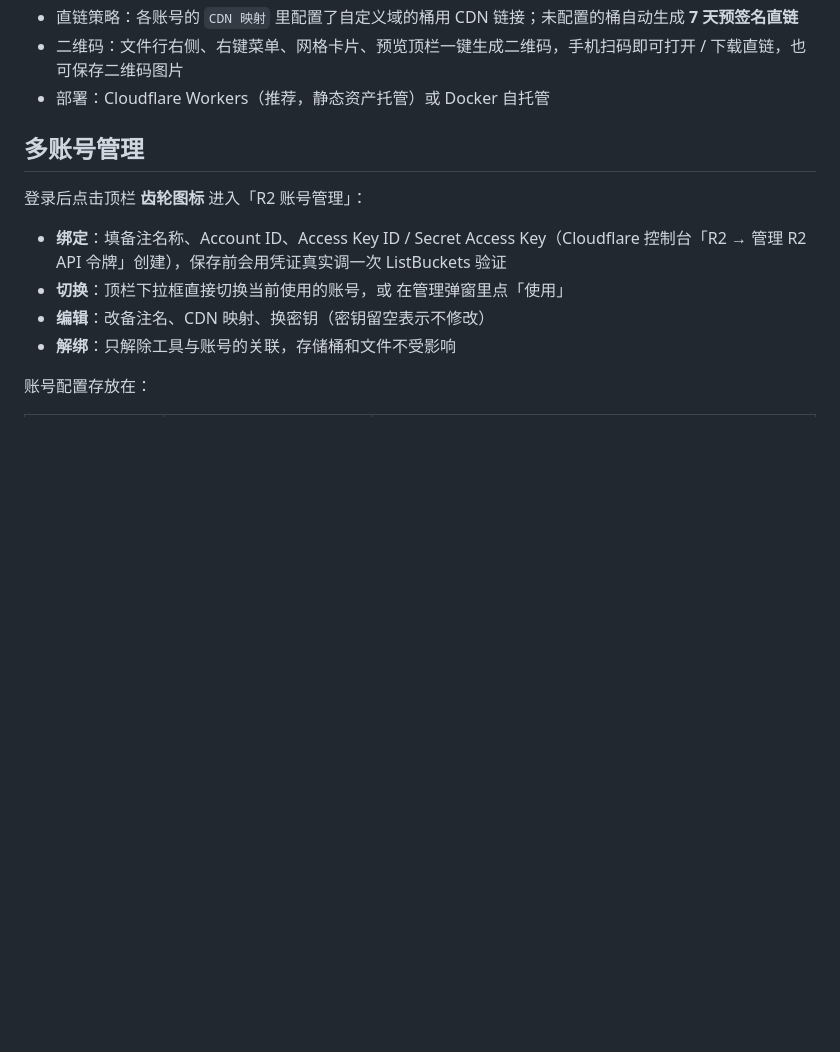
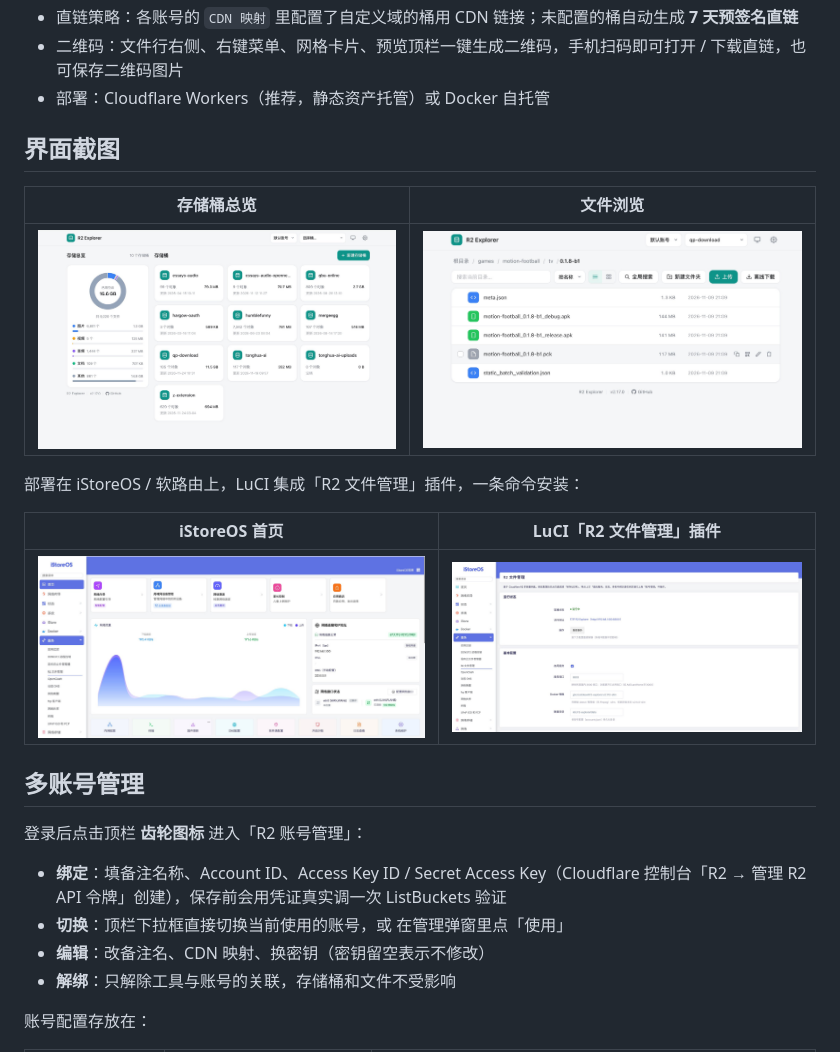
Before and after one commit to oikewll/r2-explorer, a Markdown page: README.md, the part around one of its changes. Drawn GitHub-style; pictures changed too: docs/screenshots/01-istoreos-home.jpg (added), docs/screenshots/02-istoreos-r2-plugin.jpg (added), docs/screenshots/03-bucket-overview.jpg (added); blank space fills up the shorter version.

Commit message:
docs: README 增加界面截图与徽章，新增英文版 README.en.md

```diff
--- a/README.md
+++ b/README.md
@@ -12,6 +21,18 @@
 - 直链策略：各账号的 `CDN 映射` 里配置了自定义域的桶用 CDN 链接；未配置的桶自动生成 **7 天预签名直链**
 - 二维码：文件行右侧、右键菜单、网格卡片、预览顶栏一键生成二维码，手机扫码即可打开 / 下载直链，也可保存二维码图片
 - 部署：Cloudflare Workers（推荐，静态资产托管）或 Docker 自托管
+
+## 界面截图
+
+| 存储桶总览 | 文件浏览 |
+| :---: | :---: |
+| ![存储桶总览](docs/screenshots/03-bucket-overview.jpg) | ![文件浏览](docs/screenshots/04-file-browser.jpg) |
+
+部署在 iStoreOS / 软路由上，LuCI 集成「R2 文件管理」插件，一条命令安装：
+
+| iStoreOS 首页 | LuCI「R2 文件管理」插件 |
+| :---: | :---: |
+| ![iStoreOS 首页](docs/screenshots/01-istoreos-home.jpg) | ![LuCI R2 文件管理](docs/screenshots/02-istoreos-r2-plugin.jpg) |
 
 ## 多账号管理
 
```
Also changed, not shown: other parts of README.md (+9 -0 lines), README.en.md (added, +267 -0 lines), 1 other file.
